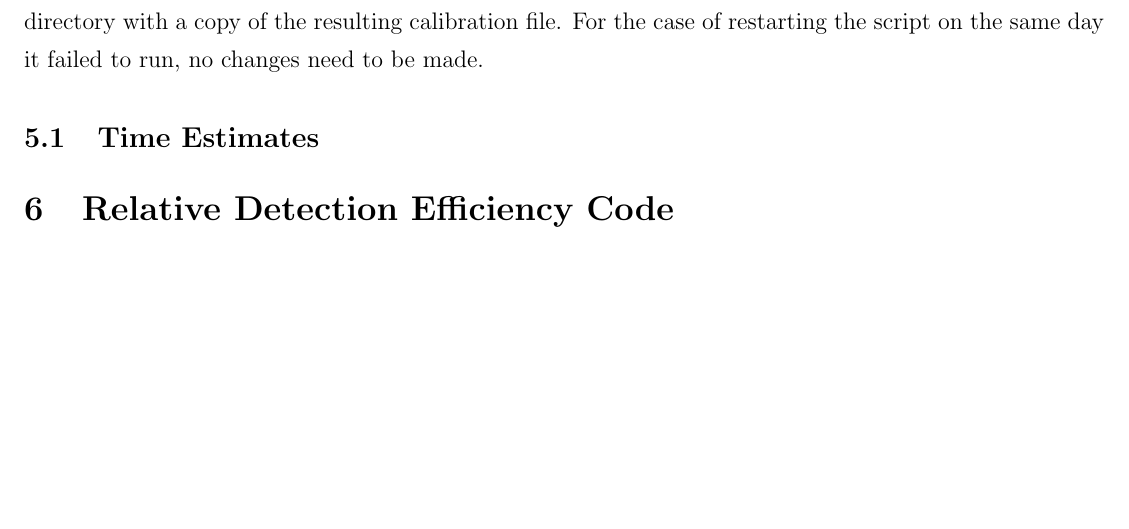
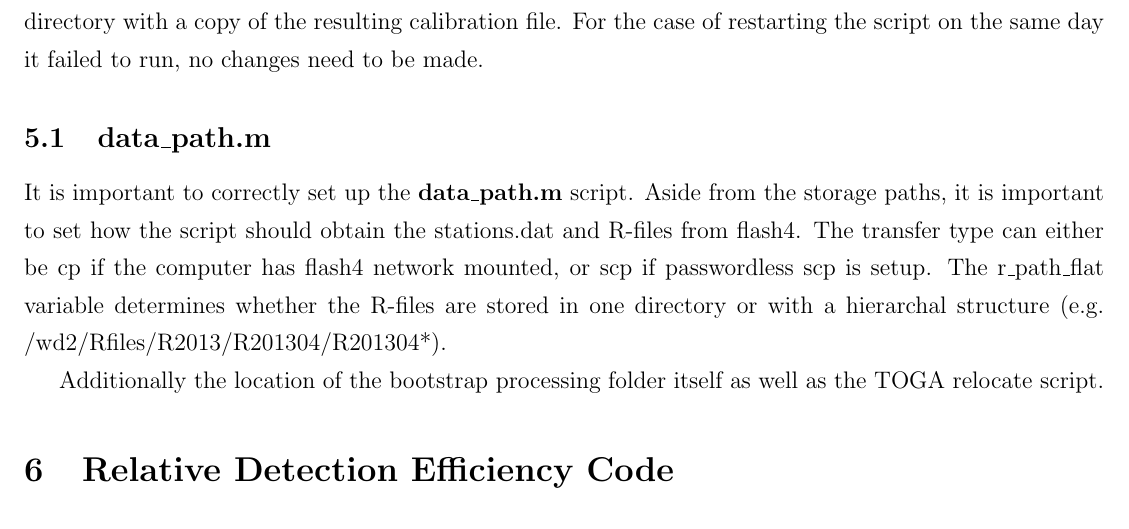
Before and after one commit to mlhutchins/thesis, a LaTeX document (chapter_test.tex, which reads Appendix/bootstrap.tex): part of page 5 of 5, cut so that both start at the same text, the shorter picture padded with empty space. Compiled offline with pdfLaTeX.

Commit message:
Description of the data_path.m script.

```diff
--- a/Appendix/bootstrap.tex
+++ b/Appendix/bootstrap.tex
@@ -161,7 +161,14 @@ The LIVE variable and second part of the if clause is for rerunning \emph{previo
 If LIVE is set to false then the script runs and stores in an alternative directory with a copy of the resulting calibration file.
 For the case of restarting the script on the same day it failed to run, no changes need to be made.
 
-\subsection{Time Estimates}
+\subsection{data\_path.m}
+
+It is important to correctly set up the {\bf data\_path.m} script.
+Aside from the storage paths, it is important to set how the script should obtain the stations.dat and R-files from flash4.
+The transfer type can either be cp if the computer has flash4 network mounted, or scp if passwordless scp is setup.
+The r\_path\_flat variable determines whether the R-files are stored in one directory or with a hierarchal structure (e.g. /wd2/Rfiles/R2013/R201304/R201304*).
+
+Additionally the location of the bootstrap processing folder itself as well as the TOGA relocate script.
 
 \section{Relative Detection Efficiency Code}
 
```
